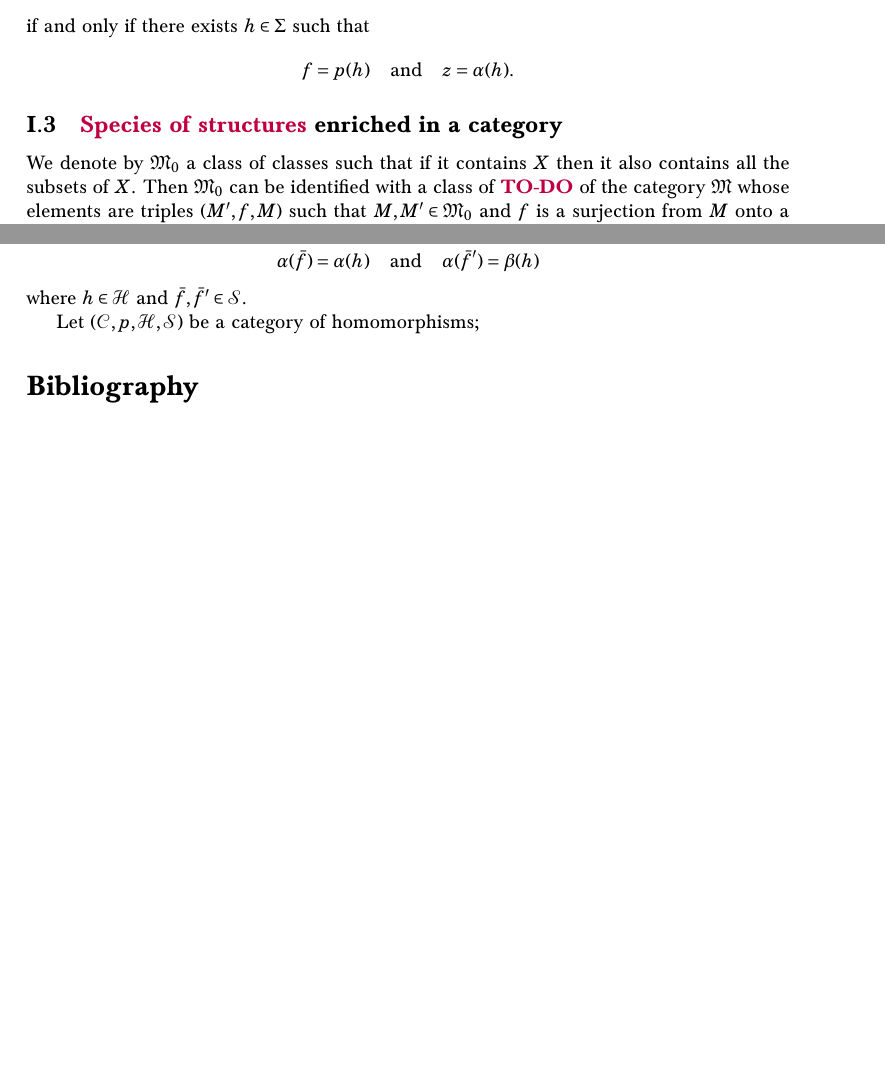
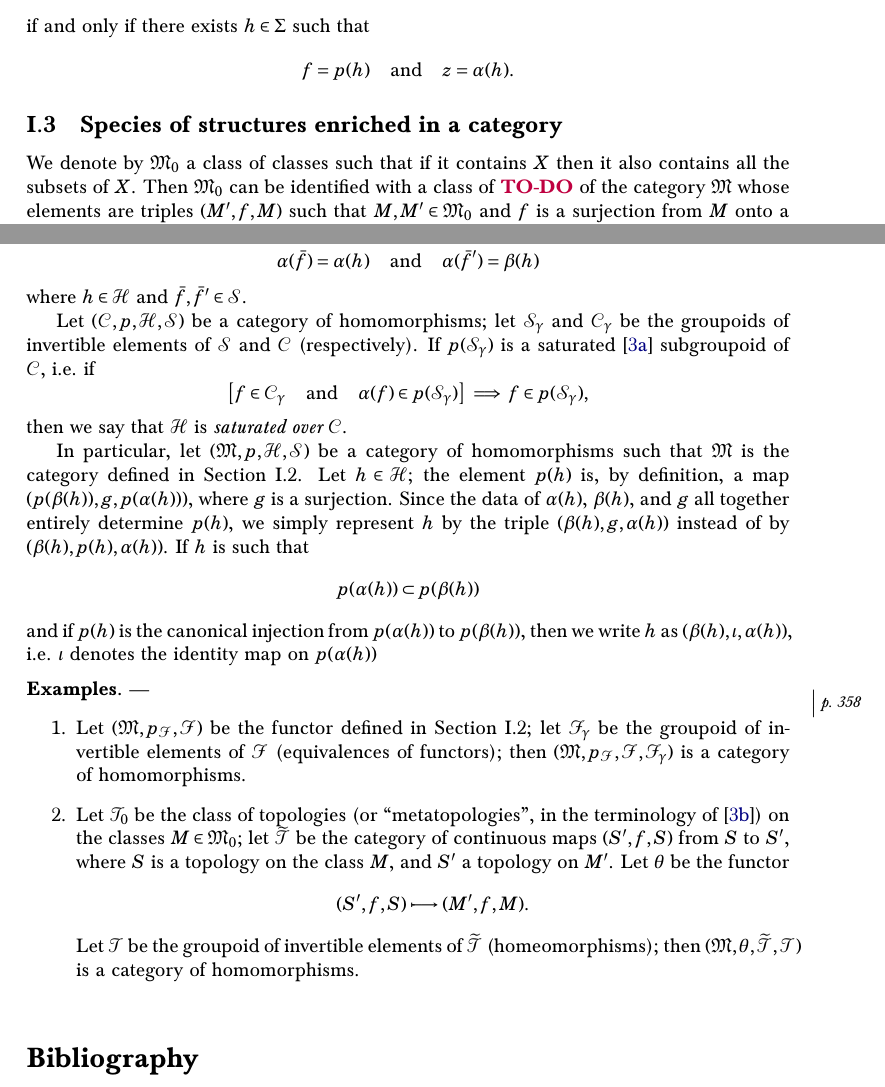
Before and after one commit to thosgood/ehresmann-double-translations, a LaTeX document (structured-categories/structured-categories.tex): two parts of pages 4 and 9 of 9 before the commit and two parts of pages 4 and 9 of 10 after it, joined at a grey line, cut so that both start at the same text, the shorter picture padded with empty space. Compiled offline with pdfLaTeX.

Commit message:
another page

```diff
--- a/structured-categories/structured-categories.tex
+++ b/structured-categories/structured-categories.tex
@@ -66,6 +66,7 @@
 \newcommand{\KK}{\mathcal{K}}
 \newcommand{\FF}{\mathcal{F}}
 \renewcommand{\AA}{\mathcal{A}}
+\newcommand{\TT}{\mathcal{T}}
 
 
 %% Bibliography %%
@@ -260,7 +261,7 @@ if and only if there exists $h\in\Sigma$ such that
 
 
 
-\subsection{\unsure{Species of structures} enriched in a category}
+\subsection{Species of structures enriched in a category}
 
 We denote by $\MM_0$ a class of classes such that if it contains $X$ then it also contains all the subsets of $X$.
 Then $\MM_0$ can be identified with a class of \todo of the category $\MM$ whose elements are triples $(M',f,M)$ such that $M,M'\in\MM_0$ and $f$ is a surjection from $M$ onto a subclass of $M'$, and with the composition law defined by
@@ -631,7 +633,48 @@ If $\SS$ is the groupoid of invertible elements of $\HH$, then $\HH$ is a specie
 where $h\in\HH$ and $\bar{f},\bar{f}'\in\SS$.
 
 Let $(\CC,p,\HH,\SS)$ be a category of homomorphisms;
+let $\SS_\gamma$ and $\CC_\gamma$ be the groupoids of invertible elements of $\SS$ and $\CC$ (respectively).
+If $p(\SS_\gamma)$ is a saturated \cite{3a} subgroupoid of $\CC$, i.e. if
+\[
+  \big[f\in\CC_\gamma
+  \quad\text{and}\quad
+  \alpha(f)\in p(\SS_\gamma)\big]
+  \implies
+  f\in p(\SS_\gamma),
+\]
+then we say that $\HH$ is \emph{saturated over $\CC$}.
 
+In particular, let $(\MM,p,\HH,\SS)$ be a category of homomorphisms such that $\MM$ is the category defined in Section~I.2.
+Let $h\in\HH$;
+the element $p(h)$ is, by definition, a map $(p(\beta(h)),g,p(\alpha(h)))$, where $g$ is a surjection.
+Since the data of $\alpha(h)$, $\beta(h)$, and $g$ all together entirely determine $p(h)$, we simply represent $h$ by the triple $(\beta(h),g,\alpha(h))$ instead of by $(\beta(h),p(h),\alpha(h))$.
+If $h$ is such that
+\[
+  p(\alpha(h))
+  \subset p(\beta(h))
+\]
+and if $p(h)$ is the canonical injection from $p(\alpha(h))$ to $p(\beta(h))$, then we write $h$ as $(\beta(h),\iota,\alpha(h))$, i.e. $\iota$ denotes the identity map on $p(\alpha(h))$
+
+\begin{rmenv}{Examples}
+  ---
+  \begin{enumerate}
+    \item[1.]
+      \oldpage{358}
+      Let $(\MM,p_\FF,\FF)$ be the functor defined in Section~I.2;
+      let $\FF_\gamma$ be the groupoid of invertible elements of $\FF$ (equivalences of functors);
+      then $(\MM,p_\FF,\FF,\FF_\gamma)$ is a category of homomorphisms.
+    \item[2.]
+      Let $\TT_0$ be the class of topologies (or ``metatopologies'', in the terminology of \cite{3b}) on the classes $M\in\MM_0$;
+      let $\widetilde{\TT}$ be the category of continuous maps $(S',f,S)$ from $S$ to $S'$, where $S$ is a topology on the class $M$, and $S'$ a topology on $M'$.
+      Let $\theta$ be the functor
+      \[
+        (S',f,S)
+        \longmapsto(M',f,M).
+      \]
+      Let $\TT$ be the groupoid of invertible elements of $\widetilde{\TT}$ (homeomorphisms);
+      then $(\MM,\theta,\widetilde{\TT},\TT)$ is a category of homomorphisms.
+  \end{enumerate}
+\end{rmenv}
 
 
 %% Bibliography %%
```
Also changed, not shown: structured-categories/structured-categories.tex (1 more changed lines).
